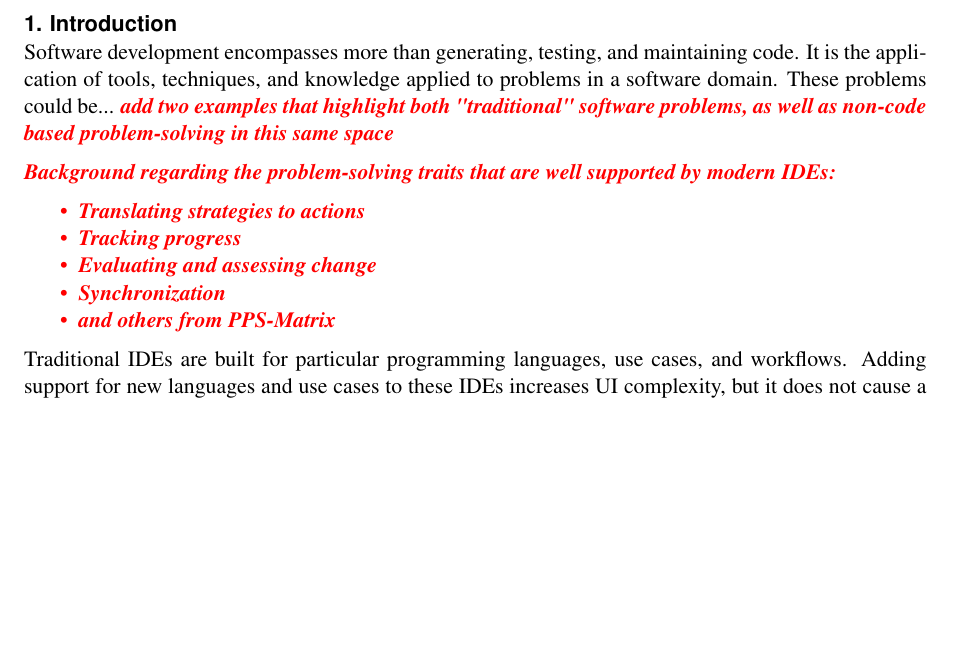
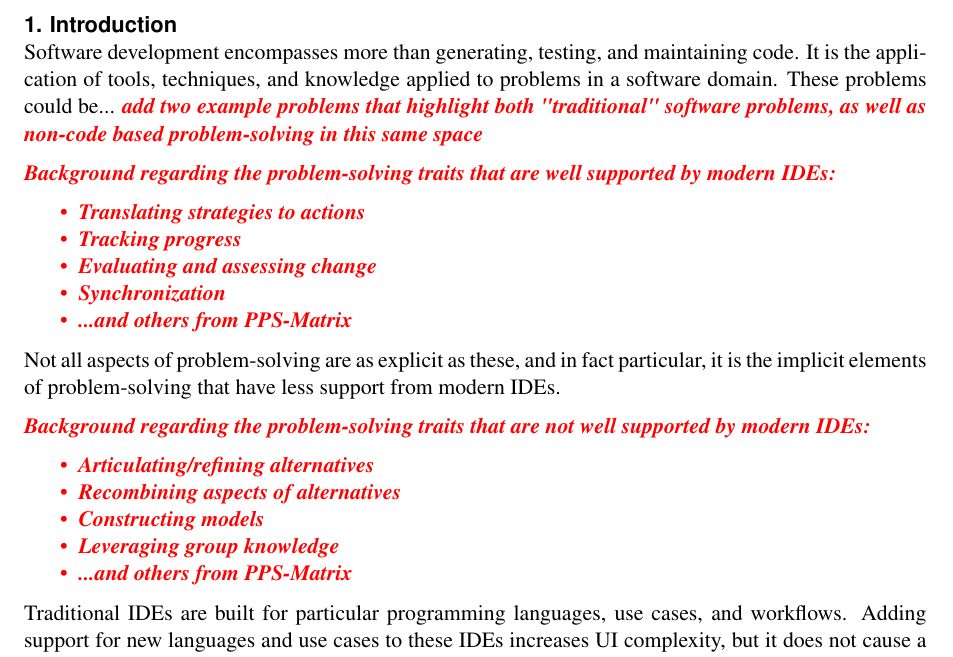
Before and after one commit to EPICLab/PPIG17-ProblemSolvingIDE, a LaTeX document (main.tex): part of page 1 of 3, cut so that both start at the same text, the shorter picture padded with empty space. Compiled offline with pdfLaTeX.

Commit message:
Boldification of problem-solving aspects unsupported by IDEs

```diff
--- a/main.tex
+++ b/main.tex
@@ -57,7 +57,7 @@ We... \bold{add contribution statements here.}
 
 Software development encompasses more than generating, testing, and maintaining code.
 It is the application of tools, techniques, and knowledge applied to problems in a software domain.
-These problems could be... \bold{add two examples that highlight both "traditional" software problems, as well as non-code based problem-solving in this same space}
+These problems could be... \bold{add two example problems that highlight both "traditional" software problems, as well as non-code based problem-solving in this same space}
 
 \bold{
 Background regarding the problem-solving traits that are well supported by modern IDEs:
@@ -66,7 +66,19 @@ Background regarding the problem-solving traits that are well supported by moder
 	\item	Tracking progress
 	\item	Evaluating and assessing change
 	\item	Synchronization
-	\item	and others from PPS-Matrix
+	\item	...and others from PPS-Matrix
+	\end{itemize}}
+
+Not all aspects of problem-solving are as explicit as these, and in fact particular, it is the implicit elements of problem-solving that have less support from modern IDEs.
+
+\bold{
+Background regarding the problem-solving traits that are not well supported by modern IDEs:
+	\begin{itemize}[noitemsep, nolistsep]
+	\item	Articulating/refining alternatives
+	\item	Recombining aspects of alternatives
+	\item	Constructing models
+	\item	Leveraging group knowledge
+	\item	...and others from PPS-Matrix
 	\end{itemize}}
 
 Traditional IDEs are built for particular programming languages, use cases, and workflows.
```
